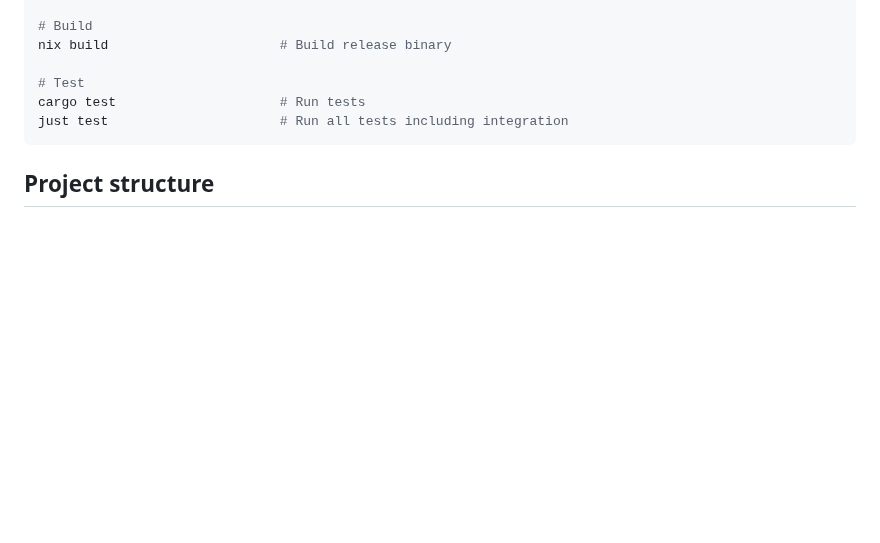
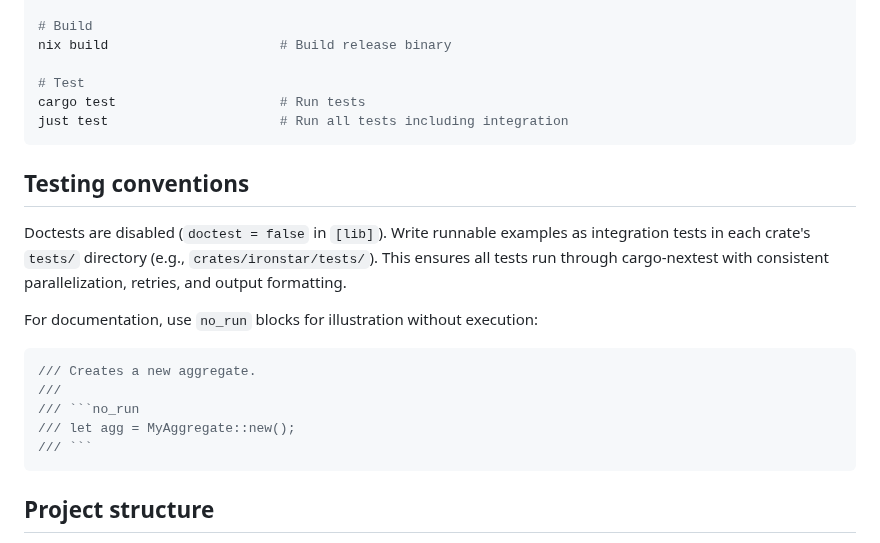
Before and after one commit to sciexp/ironstar, a Markdown page: CLAUDE.md, the part around the change. Drawn GitHub-style; blank space fills up the shorter version.

Commit message:
docs: add testing conventions for doctest-free pattern
Document the project convention of disabling doctests and writing
examples as integration tests instead. This ensures all tests run
through cargo-nextest with consistent behavior.

````diff
--- a/CLAUDE.md
+++ b/CLAUDE.md
@@ -468,6 +468,22 @@ cargo test                     # Run tests
 just test                      # Run all tests including integration
 ```
 
+## Testing conventions
+
+Doctests are disabled (`doctest = false` in `[lib]`).
+Write runnable examples as integration tests in each crate's `tests/` directory (e.g., `crates/ironstar/tests/`).
+This ensures all tests run through cargo-nextest with consistent parallelization, retries, and output formatting.
+
+For documentation, use `no_run` blocks for illustration without execution:
+
+```rust
+/// Creates a new aggregate.
+///
+/// ```no_run
+/// let agg = MyAggregate::new();
+/// ```
+```
+
 ## Project structure
 
 See `docs/notes/architecture/core/architecture-decisions.md` section 4 for the complete project structure tree with module organization and file-level documentation.
````
